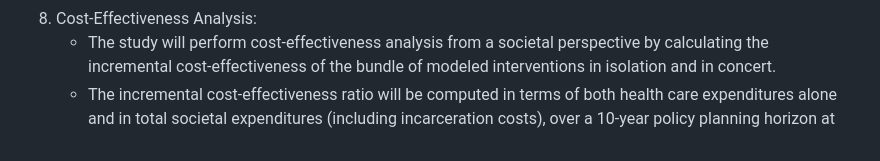
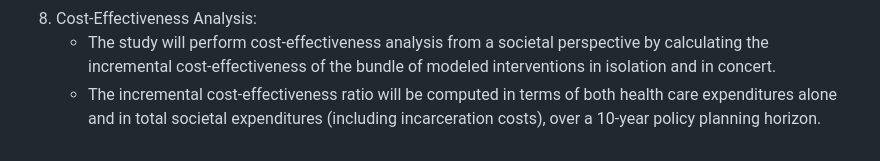
Before and after one commit to sanjaybasu/incarceration-medicaid, a Markdown page: README.md, the part around the change. Rendered like a GitHub page.

```diff
--- a/README.md
+++ b/README.md
@@ -38,4 +38,4 @@ Population health and health equity implications of a Medicaid-facilitated trans
      - Total societal costs including incarceration costs.
 8. Cost-Effectiveness Analysis:
    - The study will perform cost-effectiveness analysis from a societal perspective by calculating the incremental cost-effectiveness of the bundle of modeled interventions in isolation and in concert.
-   - The incremental cost-effectiveness ratio will be computed in terms of both health care expenditures alone and in total societal expenditures (including incarceration costs), over a 10-year policy planning horizon at
+   - The incremental cost-effectiveness ratio will be computed in terms of both health care expenditures alone and in total societal expenditures (including incarceration costs), over a 10-year policy planning horizon.
```
